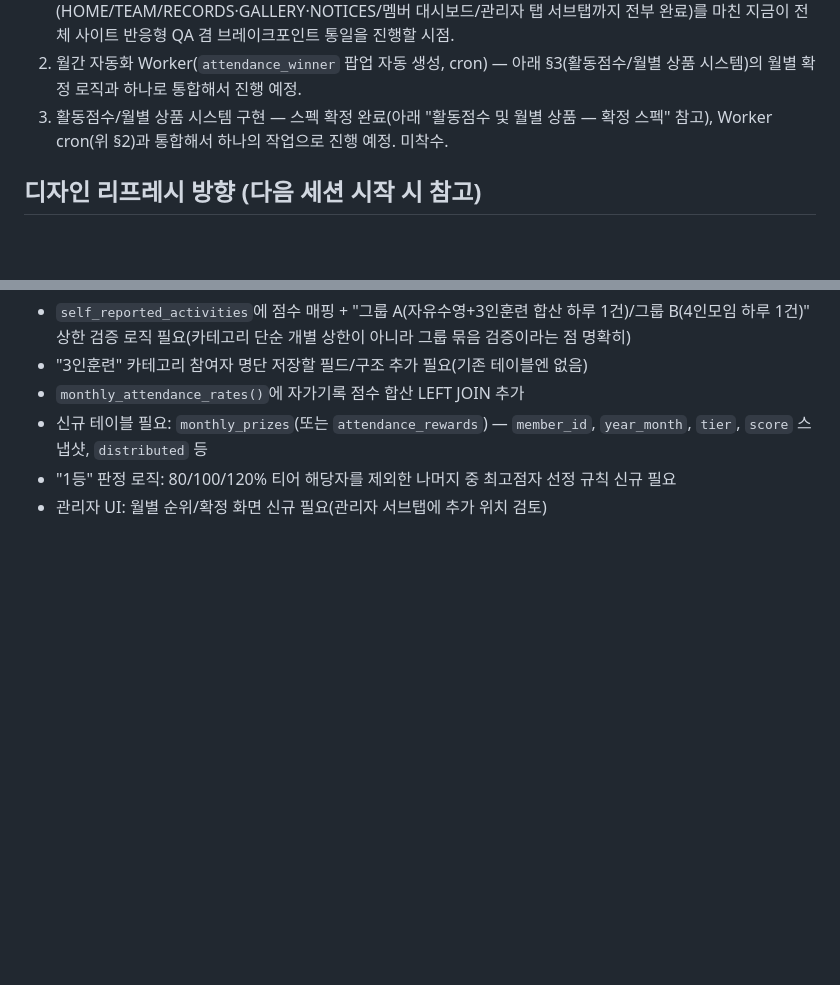
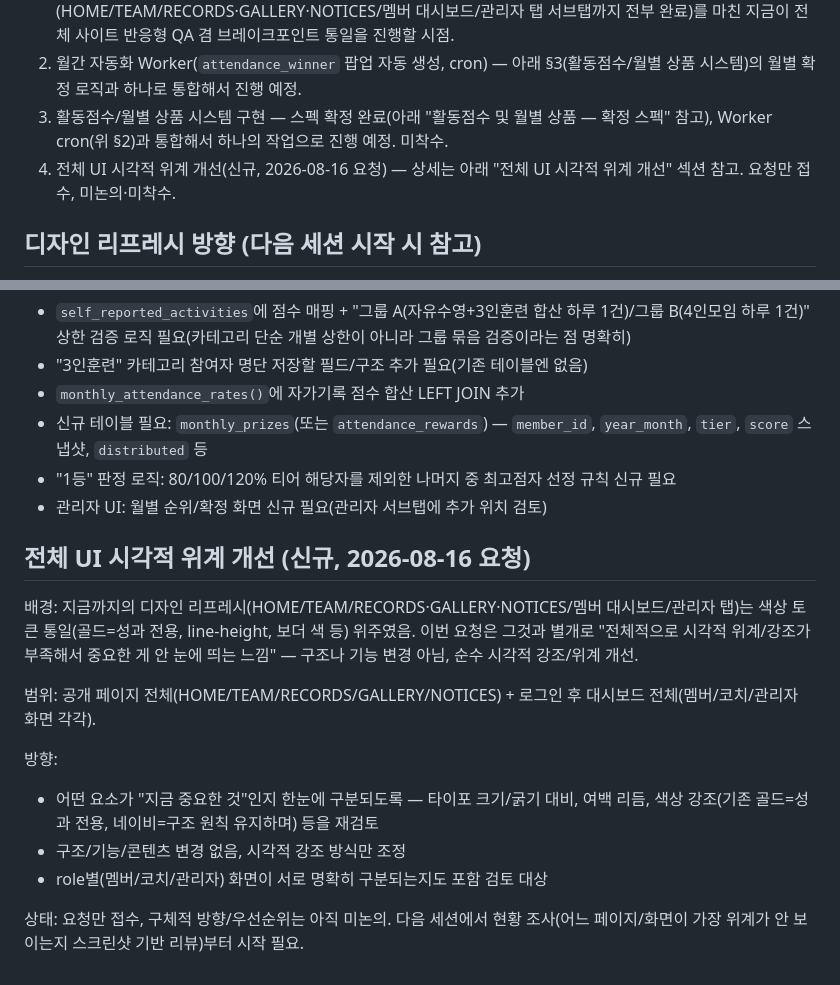
Before and after one commit to KIMCHEM-hub/snu-swimming-team, a Markdown page: CONTEXT.md, 2 parts joined by grey strips. Rendered like a GitHub page; blank space fills up the shorter version.

Commit message:
Add "전체 UI 시각적 위계 개선" to 다음 작업 backlog
No code changes — records a new request (item #4): a pass over visual
hierarchy/emphasis across all public pages and all post-login dashboards
(member/coach/admin), separate from the prior color-token unification
refresh. Request only, not yet discussed or started — next session
starts with a screenshot-based review to find where hierarchy reads
weakest.

Co-Authored-By: Claude Sonnet 5 <noreply@anthropic.com>

```diff
--- a/CONTEXT.md
+++ b/CONTEXT.md
@@ -248,6 +248,7 @@
 1. 반응형 브레이크포인트 통일 — nav는 `css/style.css`의 `@media(max-width:980px)`에서 햄버거로 전환되는데, 대부분의 페이지 콘텐츠는 `max-width:760px` 하나만 써서 981~760px 구간에서 두 시스템이 어긋남(§ "다듬을 디테일 후보" 참고, HOME 리프레시 때 조사만 하고 범위상 보류했던 항목). 비주얼 디자인 리프레시(HOME/TEAM/RECORDS·GALLERY·NOTICES/멤버 대시보드/관리자 탭 서브탭까지 전부 완료)를 마친 지금이 전체 사이트 반응형 QA 겸 브레이크포인트 통일을 진행할 시점.
 2. 월간 자동화 Worker(`attendance_winner` 팝업 자동 생성, cron) — 아래 §3(활동점수/월별 상품 시스템)의 월별 확정 로직과 하나로 통합해서 진행 예정.
 3. 활동점수/월별 상품 시스템 구현 — 스펙 확정 완료(아래 "활동점수 및 월별 상품 — 확정 스펙" 참고), Worker cron(위 §2)과 통합해서 하나의 작업으로 진행 예정. 미착수.
+4. 전체 UI 시각적 위계 개선(신규, 2026-08-16 요청) — 상세는 아래 "전체 UI 시각적 위계 개선" 섹션 참고. 요청만 접수, 미논의·미착수.
 
 ## 디자인 리프레시 방향 (다음 세션 시작 시 참고)
 
@@ -363,3 +364,16 @@
 - 신규 테이블 필요: `monthly_prizes`(또는 `attendance_rewards`) — `member_id`, `year_month`, `tier`, `score` 스냅샷, `distributed` 등
 - "1등" 판정 로직: 80/100/120% 티어 해당자를 제외한 나머지 중 최고점자 선정 규칙 신규 필요
 - 관리자 UI: 월별 순위/확정 화면 신규 필요(관리자 서브탭에 추가 위치 검토)
+
+## 전체 UI 시각적 위계 개선 (신규, 2026-08-16 요청)
+
+배경: 지금까지의 디자인 리프레시(HOME/TEAM/RECORDS·GALLERY·NOTICES/멤버 대시보드/관리자 탭)는 색상 토큰 통일(골드=성과 전용, line-height, 보더 색 등) 위주였음. 이번 요청은 그것과 별개로 "전체적으로 시각적 위계/강조가 부족해서 중요한 게 안 눈에 띄는 느낌" — 구조나 기능 변경 아님, 순수 시각적 강조/위계 개선.
+
+범위: 공개 페이지 전체(HOME/TEAM/RECORDS/GALLERY/NOTICES) + 로그인 후 대시보드 전체(멤버/코치/관리자 화면 각각).
+
+방향:
+- 어떤 요소가 "지금 중요한 것"인지 한눈에 구분되도록 — 타이포 크기/굵기 대비, 여백 리듬, 색상 강조(기존 골드=성과 전용, 네이비=구조 원칙 유지하며) 등을 재검토
+- 구조/기능/콘텐츠 변경 없음, 시각적 강조 방식만 조정
+- role별(멤버/코치/관리자) 화면이 서로 명확히 구분되는지도 포함 검토 대상
+
+상태: 요청만 접수, 구체적 방향/우선순위는 아직 미논의. 다음 세션에서 현황 조사(어느 페이지/화면이 가장 위계가 안 보이는지 스크린샷 기반 리뷰)부터 시작 필요.
```
